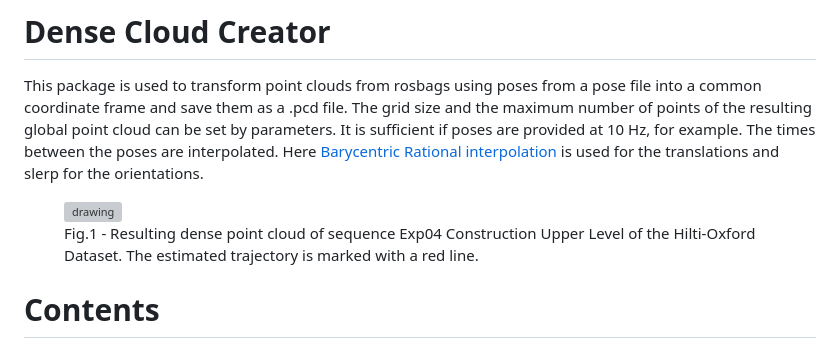
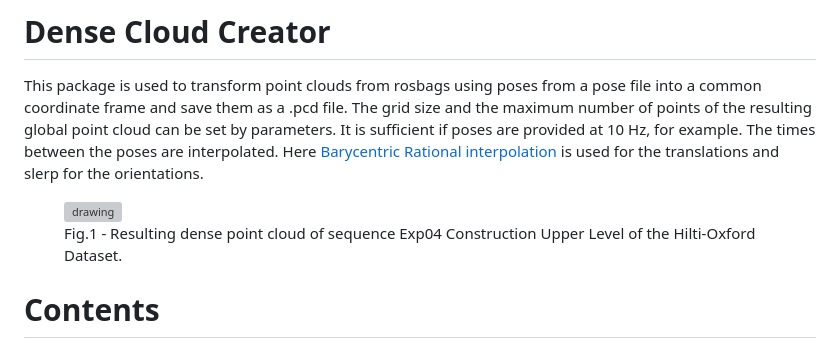
Before and after one commit to davidskdds/dense_cloud_creator, a Markdown page: README.md, the part around the change. Rendered like a GitHub page; grey boxes are pictures that could not be loaded.

Commit message:
Corrected small error in README

```diff
--- a/README.md
+++ b/README.md
@@ -3,7 +3,7 @@ This package is used to transform point clouds from rosbags using poses from a p
 
 <figure>
 <img src="./doc/dense_pc.png" alt="drawing" width="600"/>
-<figcaption>Fig.1 - Resulting dense point cloud of sequence Exp04 Construction Upper Level of the Hilti-Oxford Dataset. The estimated trajectory is marked with a red line.</figcaption>
+<figcaption>Fig.1 - Resulting dense point cloud of sequence Exp04 Construction Upper Level of the Hilti-Oxford Dataset.</figcaption>
 </figure>
 
 # Contents
```
